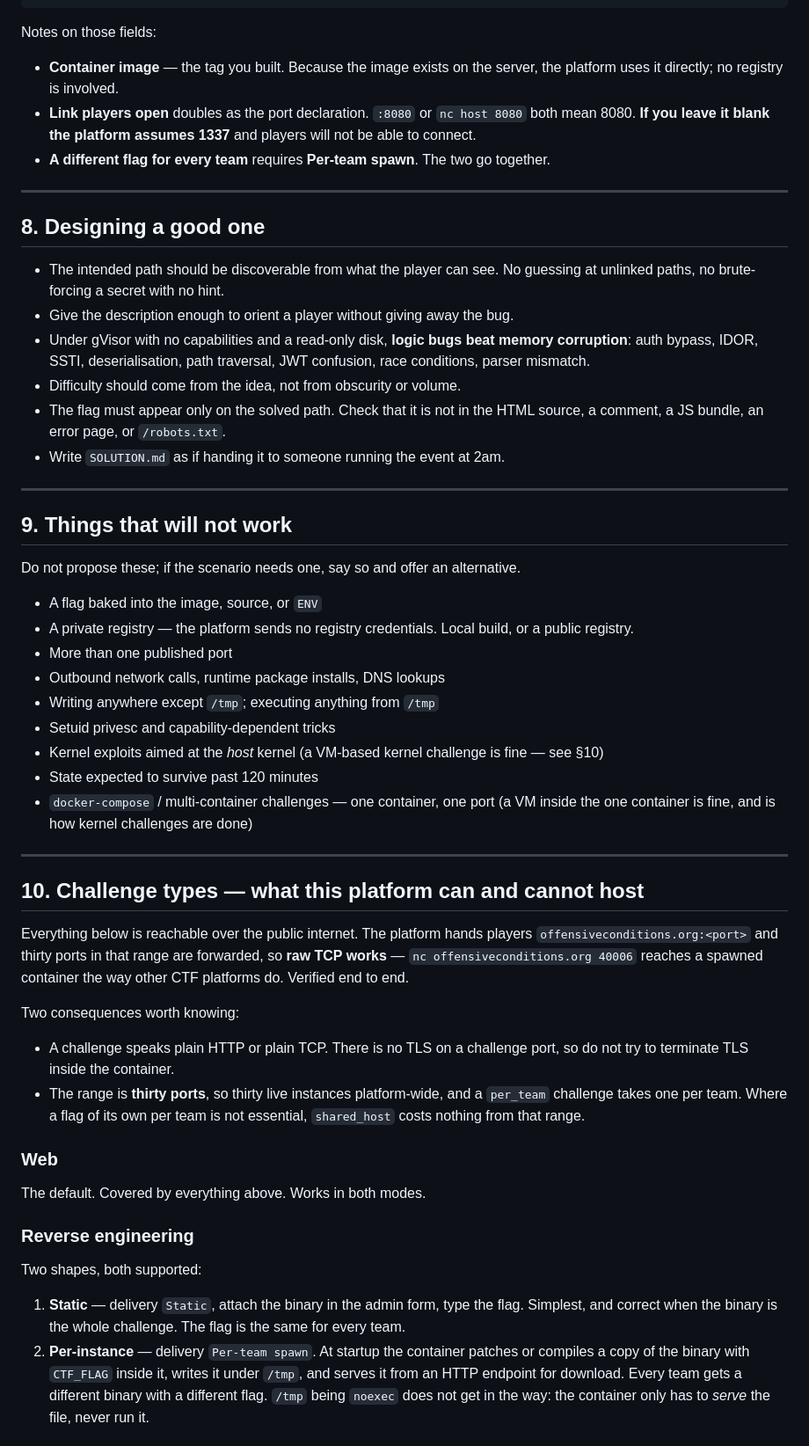
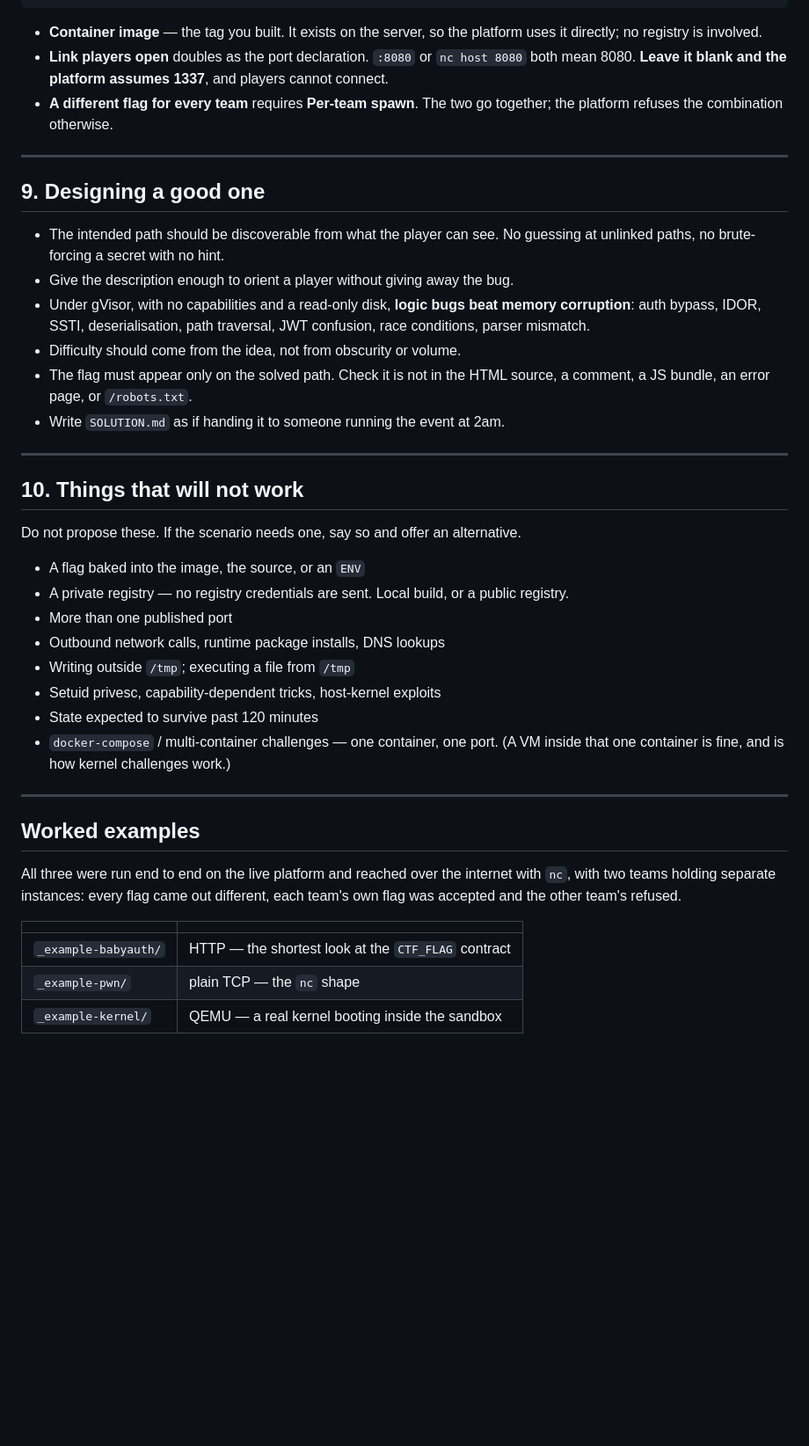
Before and after one commit to rehanmuzafar/offensive_conditions, a Markdown page: challenges/AUTHORING.md, the part around one of its changes. Shown at 88% size. Rendered like a GitHub page; blank space fills up the shorter version.

````diff
--- a/challenges/AUTHORING.md
+++ b/challenges/AUTHORING.md
@@ -193,78 +273,57 @@ A different flag for every team : CHECKED
 Flag              : (leave blank — the platform mints it)
 ```
 
-Notes on those fields:
-
-- **Container image** — the tag you built. Because the image exists on the
-  server, the platform uses it directly; no registry is involved.
-- **Link players open** doubles as the port declaration. `:8080` or
-  `nc host 8080` both mean 8080. **If you leave it blank the platform assumes
-  1337** and players will not be able to connect.
+- **Container image** — the tag you built. It exists on the server, so the
+  platform uses it directly; no registry is involved.
+- **Link players open** doubles as the port declaration. `:8080` or `nc host 8080`
+  both mean 8080. **Leave it blank and the platform assumes 1337**, and players
+  cannot connect.
 - **A different flag for every team** requires **Per-team spawn**. The two go
-  together.
+  together; the platform refuses the combination otherwise.
 
 ---
 
-## 8. Designing a good one
+## 9. Designing a good one
 
 - The intended path should be discoverable from what the player can see. No
   guessing at unlinked paths, no brute-forcing a secret with no hint.
 - Give the description enough to orient a player without giving away the bug.
-- Under gVisor with no capabilities and a read-only disk, **logic bugs beat
-  memory corruption**: auth bypass, IDOR, SSTI, deserialisation, path
-  traversal, JWT confusion, race conditions, parser mismatch.
+- Under gVisor, with no capabilities and a read-only disk, **logic bugs beat
+  memory corruption**: auth bypass, IDOR, SSTI, deserialisation, path traversal,
+  JWT confusion, race conditions, parser mismatch.
 - Difficulty should come from the idea, not from obscurity or volume.
-- The flag must appear only on the solved path. Check that it is not in the
-  HTML source, a comment, a JS bundle, an error page, or `/robots.txt`.
+- The flag must appear only on the solved path. Check it is not in the HTML
+  source, a comment, a JS bundle, an error page, or `/robots.txt`.
 - Write `SOLUTION.md` as if handing it to someone running the event at 2am.
 
 ---
 
-## 9. Things that will not work
+## 10. Things that will not work
 
-Do not propose these; if the scenario needs one, say so and offer an alternative.
+Do not propose these. If the scenario needs one, say so and offer an alternative.
 
-- A flag baked into the image, source, or `ENV`
-- A private registry — the platform sends no registry credentials. Local build,
-  or a public registry.
+- A flag baked into the image, the source, or an `ENV`
+- A private registry — no registry credentials are sent. Local build, or a
+  public registry.
 - More than one published port
 - Outbound network calls, runtime package installs, DNS lookups
-- Writing anywhere except `/tmp`; executing anything from `/tmp`
-- Setuid privesc and capability-dependent tricks
-- Kernel exploits aimed at the *host* kernel (a VM-based kernel challenge is fine — see §10)
+- Writing outside `/tmp`; executing a file from `/tmp`
+- Setuid privesc, capability-dependent tricks, host-kernel exploits
 - State expected to survive past 120 minutes
-- `docker-compose` / multi-container challenges — one container, one port
-  (a VM inside the one container is fine, and is how kernel challenges are done)
+- `docker-compose` / multi-container challenges — one container, one port.
+  (A VM inside that one container is fine, and is how kernel challenges work.)
 
 ---
 
-## 10. Challenge types — what this platform can and cannot host
+## Worked examples
 
-Everything below is reachable over the public internet. The platform hands
-players `offensiveconditions.org:<port>` and thirty ports in that range are
-forwarded, so **raw TCP works** — `nc offensiveconditions.org 40006` reaches a
-spawned container the way other CTF platforms do. Verified end to end.
+All three were run end to end on the live platform and reached over the internet
+with `nc`, with two teams holding separate instances: every flag came out
+different, each team's own flag was accepted and the other team's refused.
 
-Two consequences worth knowing:
+| | |
+|---|---|
+| `_example-babyauth/` | HTTP — the shortest look at the `CTF_FLAG` contract |
+| `_example-pwn/` | plain TCP — the `nc` shape |
+| `_example-kernel/` | QEMU — a real kernel booting inside the sandbox |
 
-- A challenge speaks plain HTTP or plain TCP. There is no TLS on a challenge
-  port, so do not try to terminate TLS inside the container.
-- The range is **thirty ports**, so thirty live instances platform-wide, and a
-  `per_team` challenge takes one per team. Where a flag of its own per team is
-  not essential, `shared_host` costs nothing from that range.
-
-### Web
-The default. Covered by everything above. Works in both modes.
-
-### Reverse engineering
-Two shapes, both supported:
-
-1. **Static** — delivery `Static`, attach the binary in the admin form, type the
-   flag. Simplest, and correct when the binary is the whole challenge. The flag
-   is the same for every team.
-2. **Per-instance** — delivery `Per-team spawn`. At startup the container patches
-   or compiles a copy of the binary with `CTF_FLAG` inside it, writes it under
-   `/tmp`, and serves it from an HTTP endpoint for download. Every team gets a
-   different binary with a different flag. `/tmp` being `noexec` does not get in
-   the way: the container only has to *serve* the file, never run it.
-
````
Also changed, not shown: other parts of challenges/AUTHORING.md (+172 -157 lines).
